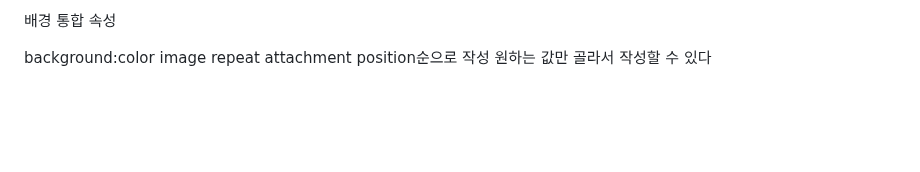
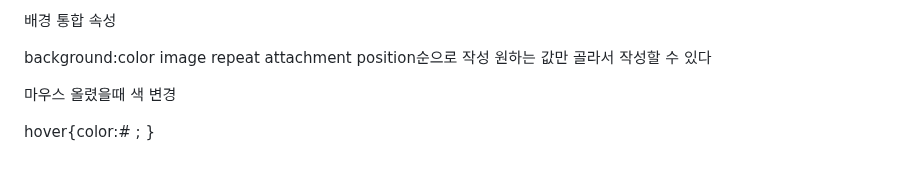
Before and after one commit to yangeunc/html_study, a Markdown page: README.md, the part around the change. GitHub-like rendering; blank space fills up the shorter version.

```diff
--- a/README.md
+++ b/README.md
@@ -223,3 +223,5 @@ css background-image 삽입이미지는 해당 크기만큼 화면에 표시되
 <p>이미지 크기-background-size:contain;(이미지를 가리지 않는 선에서 크게 성정<br>100%; 가로너비100% 설정<br>cover; 가로세로비를 비교하여 빈공간이 생기지 않도록 크게 설정<br>1400px; 강제크기 입력</p>
 <p>배경 통합 속성</p>
 <p>background:color image repeat attachment position순으로 작성 원하는 값만 골라서 작성할 수 있다</p>
+<p>마우스 올렸을때 색 변경</p>
+<p>hover{color:# ; }</p>
```
